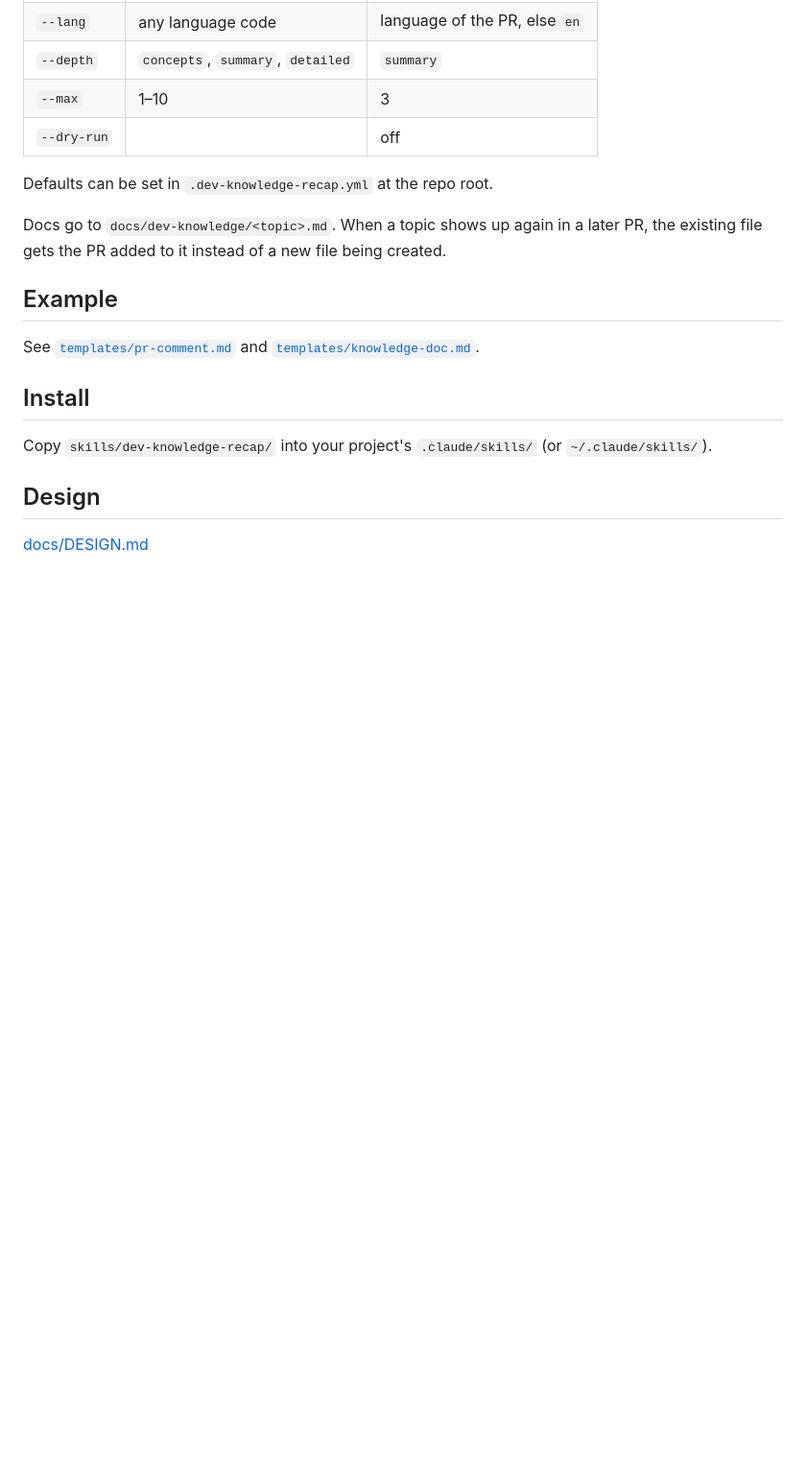
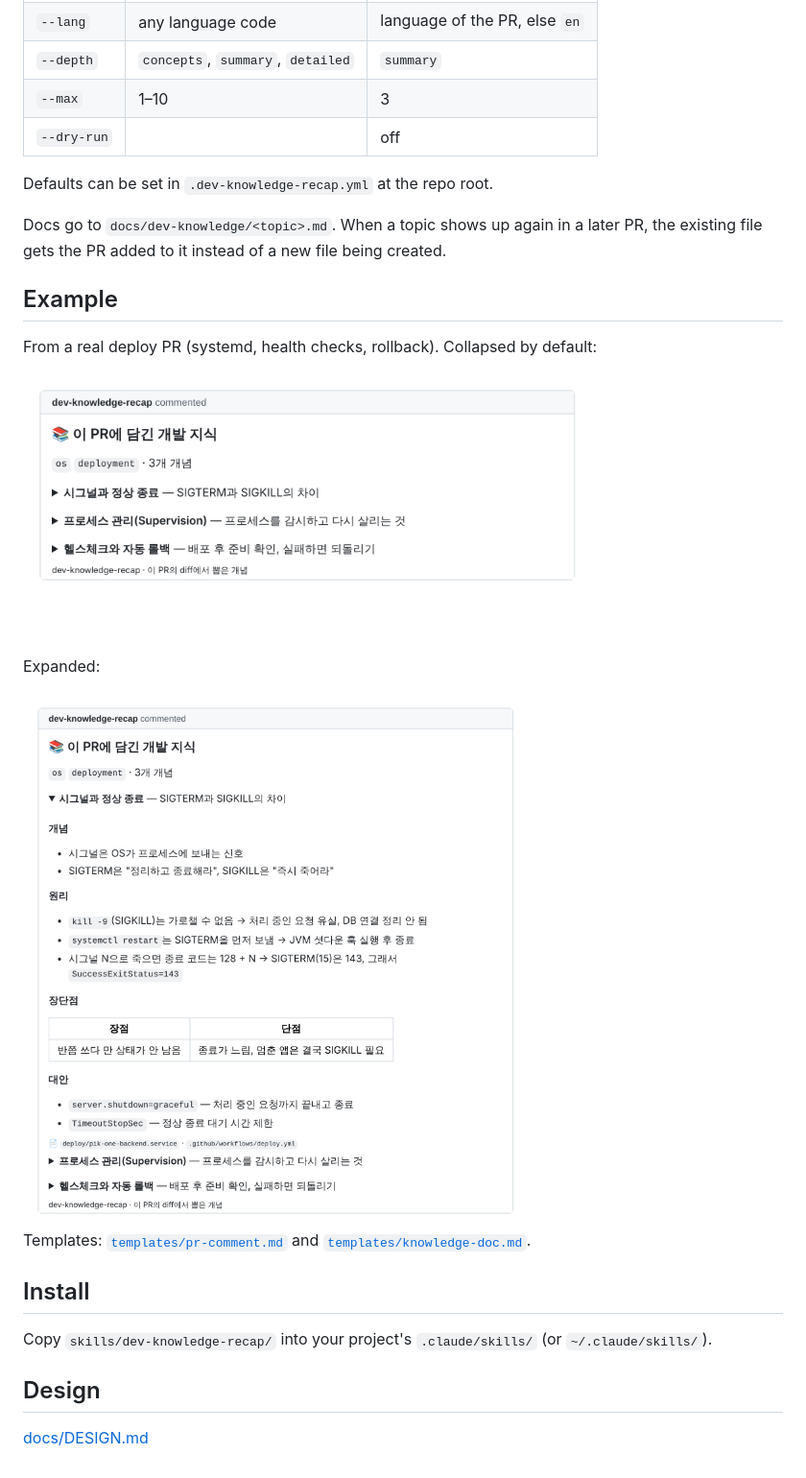
Before and after one commit to kimjungminn24/dev-knowledge-recap, a Markdown page: README.md, the part around the change. Shown at 96% size. Drawn GitHub-style; pictures changed too: docs/images/collapsed.png (added), docs/images/expanded.png (added); blank space fills up the shorter version.

Commit message:
Collapse each concept in the PR comment
Each concept is a <details> block with the title and a one-line hook,
so the closed comment reads as a short list. Adds preview images.

```diff
--- a/README.md
+++ b/README.md
@@ -27,7 +27,15 @@ Docs go to `docs/dev-knowledge/<topic>.md`. When a topic shows up again in a lat
 
 ## Example
 
-See [`templates/pr-comment.md`](skills/dev-knowledge-recap/templates/pr-comment.md) and [`templates/knowledge-doc.md`](skills/dev-knowledge-recap/templates/knowledge-doc.md).
+From a real deploy PR (systemd, health checks, rollback). Collapsed by default:
+
+<img src="docs/images/collapsed.png" width="600">
+
+Expanded:
+
+<img src="docs/images/expanded.png" width="600">
+
+Templates: [`templates/pr-comment.md`](skills/dev-knowledge-recap/templates/pr-comment.md) and [`templates/knowledge-doc.md`](skills/dev-knowledge-recap/templates/knowledge-doc.md).
 
 ## Install
 
```
Also changed, not shown: docs/DESIGN.md (+2 -0 lines), skills/dev-knowledge-recap/SKILL.md (+9 -0 lines), 1 other file.
